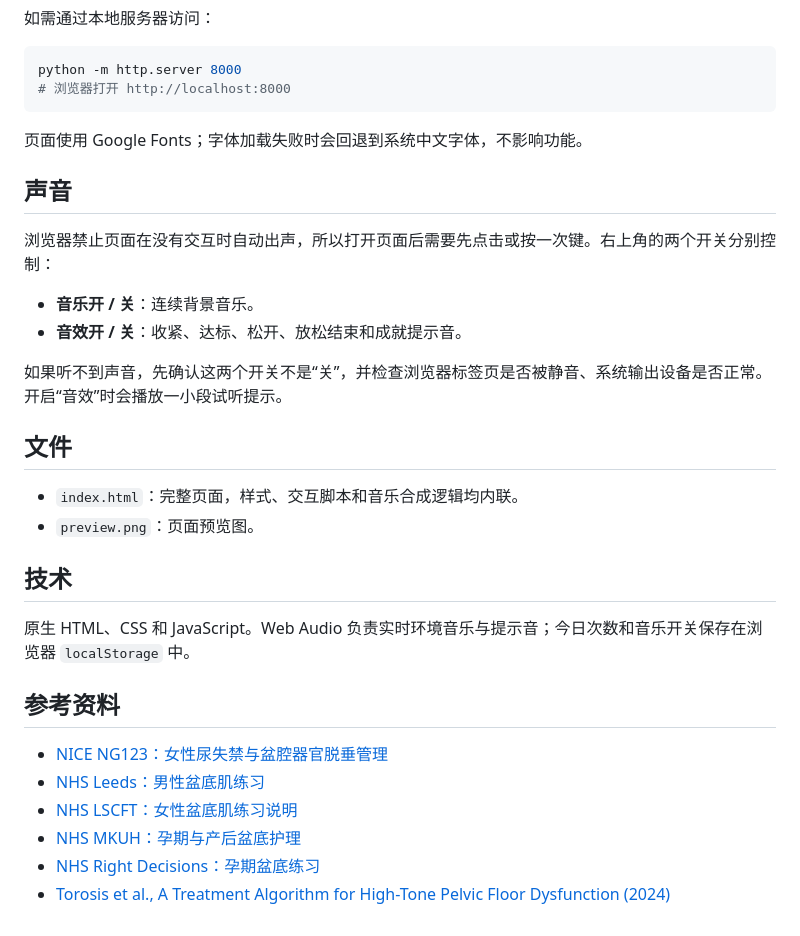
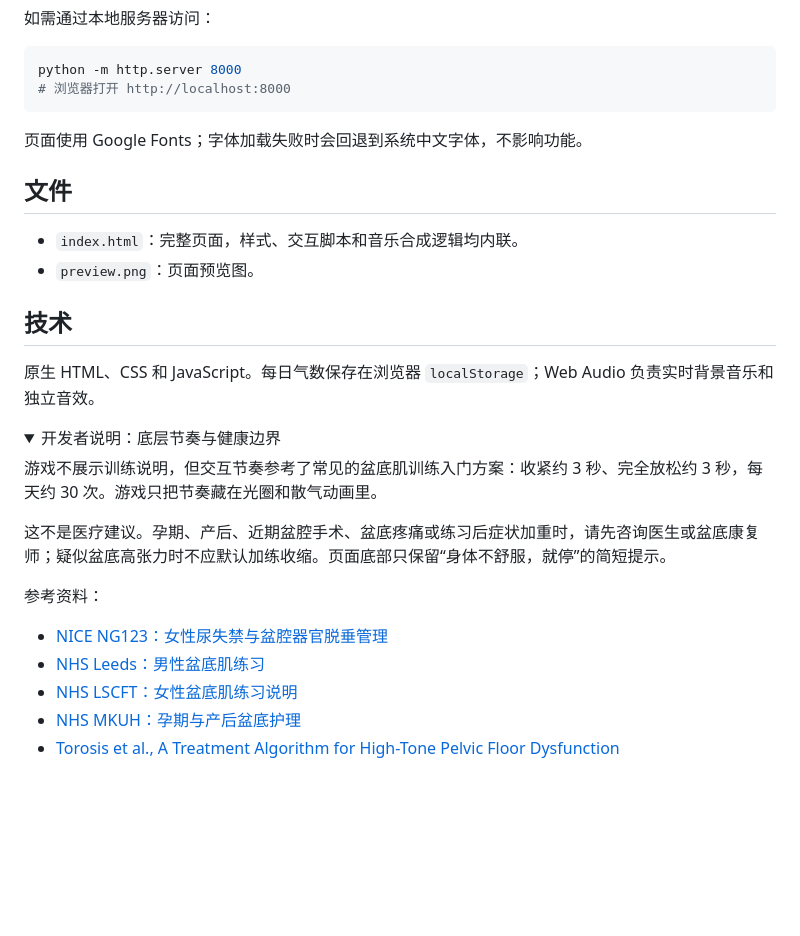
Before and after one commit to Humanv/kegel-exercise, a Markdown page: README.md, the part around one of its changes. Rendered like a GitHub page; folded sections open; blank space fills up the shorter version.

```diff
--- a/README.md
+++ b/README.md
@@ -35,15 +37,6 @@ python -m http.server 8000
 
 页面使用 Google Fonts；字体加载失败时会回退到系统中文字体，不影响功能。
 
-## 声音
-
-浏览器禁止页面在没有交互时自动出声，所以打开页面后需要先点击或按一次键。右上角的两个开关分别控制：
-
-- **音乐开 / 关**：连续背景音乐。
-- **音效开 / 关**：收紧、达标、松开、放松结束和成就提示音。
-
-如果听不到声音，先确认这两个开关不是“关”，并检查浏览器标签页是否被静音、系统输出设备是否正常。开启“音效”时会播放一小段试听提示。
-
 ## 文件
 
 - `index.html`：完整页面，样式、交互脚本和音乐合成逻辑均内联。
@@ -51,13 +44,21 @@ python -m http.server 8000
 
 ## 技术
 
-原生 HTML、CSS 和 JavaScript。Web Audio 负责实时环境音乐与提示音；今日次数和音乐开关保存在浏览器 `localStorage` 中。
+原生 HTML、CSS 和 JavaScript。每日气数保存在浏览器 `localStorage`；Web Audio 负责实时背景音乐和独立音效。
 
-## 参考资料
+<details>
+<summary>开发者说明：底层节奏与健康边界</summary>
+
+游戏不展示训练说明，但交互节奏参考了常见的盆底肌训练入门方案：收紧约 3 秒、完全放松约 3 秒，每天约 30 次。游戏只把节奏藏在光圈和散气动画里。
+
+这不是医疗建议。孕期、产后、近期盆腔手术、盆底疼痛或练习后症状加重时，请先咨询医生或盆底康复师；疑似盆底高张力时不应默认加练收缩。页面底部只保留“身体不舒服，就停”的简短提示。
+
+参考资料：
 
 - [NICE NG123：女性尿失禁与盆腔器官脱垂管理](https://www.nice.org.uk/guidance/ng123)
 - [NHS Leeds：男性盆底肌练习](https://leedscommunityhealthcare.nhs.uk/our-services-a-z/continence-urology-and-colorectal-cucs/bladder-problems-cucs/pelvic-floor-exercises-for-men-cucs/)
 - [NHS LSCFT：女性盆底肌练习说明](https://www.lscft.nhs.uk/our-services/service-finder-z/continence-service/pelvic-floor-physiotherapy/pelvic-floor-muscle-exercise-information-sheet-women)
 - [NHS MKUH：孕期与产后盆底护理](https://www.mkuh.nhs.uk/maternity-services/your-pregnancy-journey/postnatal-care/care-of-the-pelvic-floor-and-perineum)
-- [NHS Right Decisions：孕期盆底练习](https://www.rightdecisions.scot.nhs.uk/patient-information-leaflets/primary-community-services/physiotherapy/pelvic-floor-exercises-during-pregnancy/)
-- [Torosis et al., A Treatment Algorithm for High-Tone Pelvic Floor Dysfunction (2024)](https://pmc.ncbi.nlm.nih.gov/articles/PMC10953682/)
+- [Torosis et al., A Treatment Algorithm for High-Tone Pelvic Floor Dysfunction](https://pmc.ncbi.nlm.nih.gov/articles/PMC10953682/)
+
+</details>
```
Also changed, not shown: other parts of README.md (+17 -15 lines), preview.png, 1 other file.
